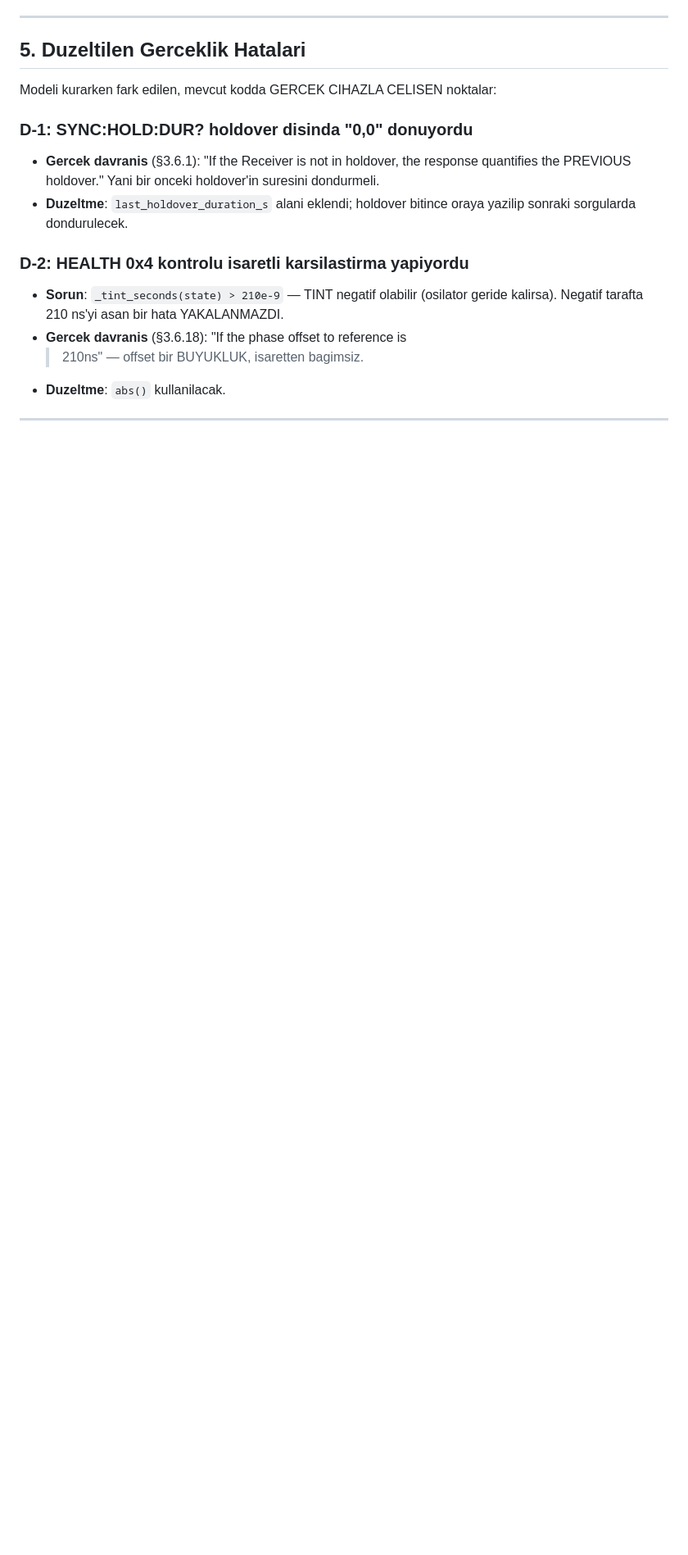
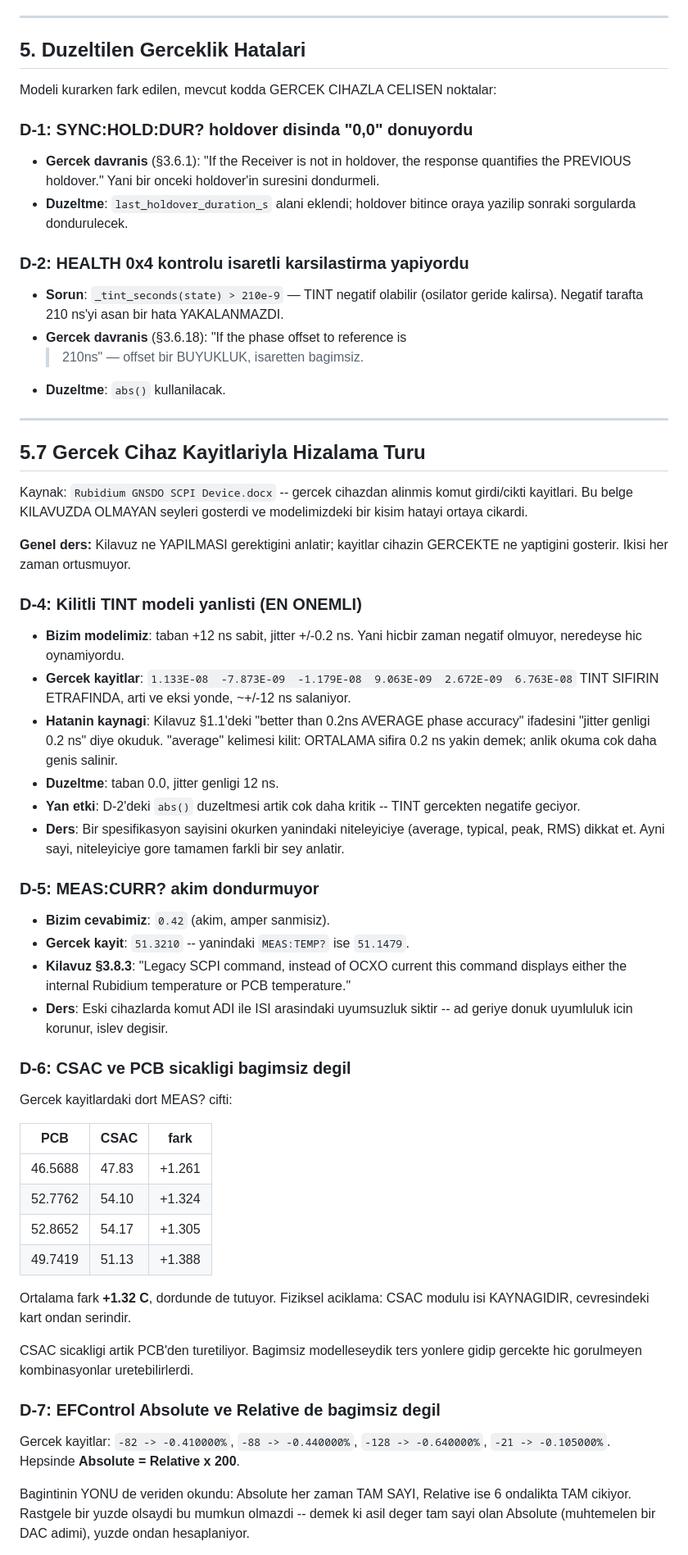
Before and after one commit to Pangea567/gnsdo-scpi-simulator, a Markdown page: docs/tasarim-kararlari.md, the part around one of its changes. Shown at 82% size. Rendered like a GitHub page; blank space fills up the shorter version.

Commit message:
Document the real-device alignment findings in the design log

```diff
--- a/docs/tasarim-kararlari.md
+++ b/docs/tasarim-kararlari.md
@@ -351,3 +351,64 @@ Modeli kurarken fark edilen, mevcut kodda GERCEK CIHAZLA CELISEN noktalar:
 
 ---
 
+## 5.7 Gercek Cihaz Kayitlariyla Hizalama Turu
+
+Kaynak: `Rubidium GNSDO SCPI Device.docx` -- gercek cihazdan alinmis
+komut girdi/cikti kayitlari. Bu belge KILAVUZDA OLMAYAN seyleri
+gosterdi ve modelimizdeki bir kisim hatayi ortaya cikardi.
+
+**Genel ders:** Kilavuz ne YAPILMASI gerektigini anlatir; kayitlar
+cihazin GERCEKTE ne yaptigini gosterir. Ikisi her zaman ortusmuyor.
+
+### D-4: Kilitli TINT modeli yanlisti (EN ONEMLI)
+- **Bizim modelimiz**: taban +12 ns sabit, jitter +/-0.2 ns. Yani
+  hicbir zaman negatif olmuyor, neredeyse hic oynamiyordu.
+- **Gercek kayitlar**:
+  `1.133E-08  -7.873E-09  -1.179E-08  9.063E-09  2.672E-09  6.763E-08`
+  TINT SIFIRIN ETRAFINDA, arti ve eksi yonde, ~+/-12 ns salaniyor.
+- **Hatanin kaynagi**: Kilavuz §1.1'deki "better than 0.2ns AVERAGE
+  phase accuracy" ifadesini "jitter genligi 0.2 ns" diye okuduk.
+  "average" kelimesi kilit: ORTALAMA sifira 0.2 ns yakin demek;
+  anlik okuma cok daha genis salinir.
+- **Duzeltme**: taban 0.0, jitter genligi 12 ns.
+- **Yan etki**: D-2'deki `abs()` duzeltmesi artik cok daha kritik --
+  TINT gercekten negatife geciyor.
+- **Ders**: Bir spesifikasyon sayisini okurken yanindaki niteleyiciye
+  (average, typical, peak, RMS) dikkat et. Ayni sayi, niteleyiciye
+  gore tamamen farkli bir sey anlatir.
+
+### D-5: MEAS:CURR? akim dondurmuyor
+- **Bizim cevabimiz**: `0.42` (akim, amper sanmisiz).
+- **Gercek kayit**: `51.3210` -- yanindaki `MEAS:TEMP?` ise `51.1479`.
+- **Kilavuz §3.8.3**: "Legacy SCPI command, instead of OCXO current
+  this command displays either the internal Rubidium temperature or
+  PCB temperature."
+- **Ders**: Eski cihazlarda komut ADI ile ISI arasindaki uyumsuzluk
+  siktir -- ad geriye donuk uyumluluk icin korunur, islev degisir.
+
+### D-6: CSAC ve PCB sicakligi bagimsiz degil
+Gercek kayitlardaki dort MEAS? cifti:
+
+| PCB | CSAC | fark |
+|---|---|---|
+| 46.5688 | 47.83 | +1.261 |
+| 52.7762 | 54.10 | +1.324 |
+| 52.8652 | 54.17 | +1.305 |
+| 49.7419 | 51.13 | +1.388 |
+
+Ortalama fark **+1.32 C**, dordunde de tutuyor. Fiziksel aciklama:
+CSAC modulu isi KAYNAGIDIR, cevresindeki kart ondan serindir.
+
+CSAC sicakligi artik PCB'den turetiliyor. Bagimsiz modelleseydik ters
+yonlere gidip gercekte hic gorulmeyen kombinasyonlar uretebilirlerdi.
+
+### D-7: EFControl Absolute ve Relative de bagimsiz degil
+Gercek kayitlar: `-82 -> -0.410000%`, `-88 -> -0.440000%`,
+`-128 -> -0.640000%`, `-21 -> -0.105000%`. Hepsinde
+**Absolute = Relative x 200**.
+
+Bagintinin YONU de veriden okundu: Absolute her zaman TAM SAYI,
+Relative ise 6 ondalikta TAM cikiyor. Rastgele bir yuzde olsaydi bu
+mumkun olmazdi -- demek ki asil deger tam sayi olan Absolute
+(muhtemelen bir DAC adimi), yuzde ondan hesaplaniyor.
+
```
Also changed, not shown: other parts of docs/tasarim-kararlari.md (+44 -0 lines).
